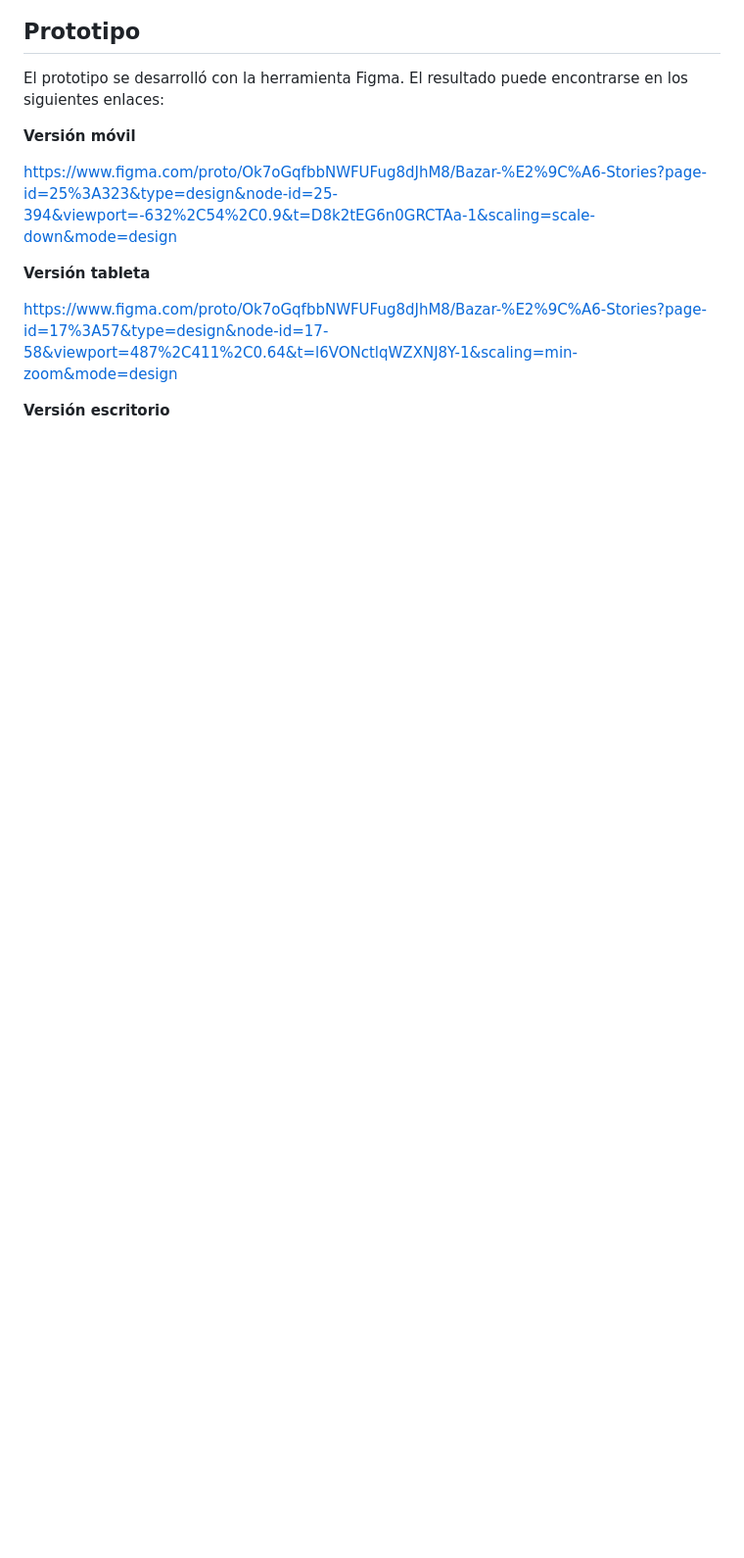
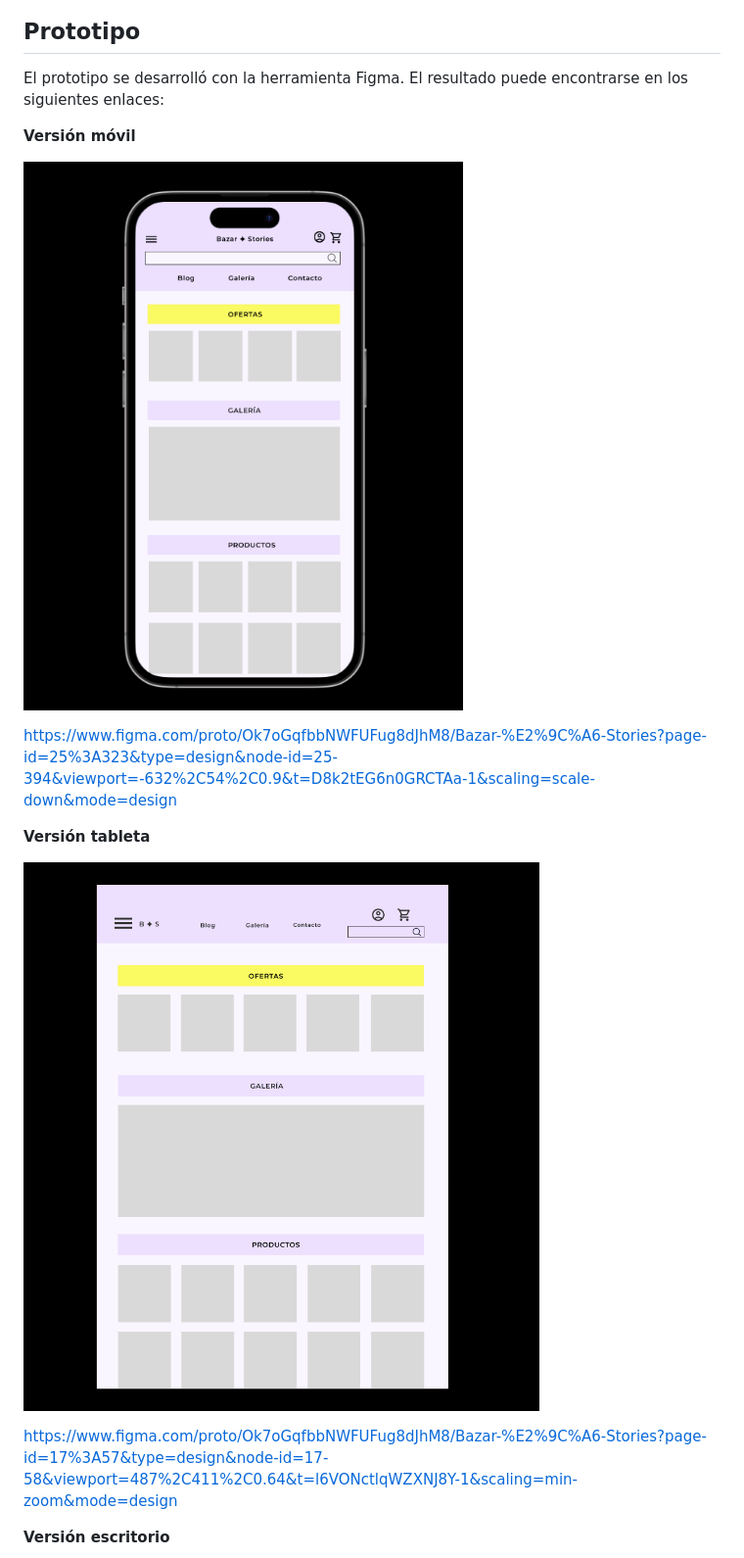
Before and after one commit to alerileri/bazar-stories, a Markdown page: README.md, the part around the change printed below. Shown: that part at 98% size. Rendered like a GitHub page; blank space fills up the shorter version.

Commit message:
Add images to README.md

```diff
--- a/README.md
+++ b/README.md
@@ -51,9 +51,13 @@ El prototipo se desarrolló con la herramienta Figma. El resultado puede encontr
 
 **Versión móvil**
 
+![Prototipo de alta calidad versión móvil](src/img/movil-prototipo.png)
+
 https://www.figma.com/proto/Ok7oGqfbbNWFUFug8dJhM8/Bazar-%E2%9C%A6-Stories?page-id=25%3A323&type=design&node-id=25-394&viewport=-632%2C54%2C0.9&t=D8k2tEG6n0GRCTAa-1&scaling=scale-down&mode=design
 
 **Versión tableta**
+
+![Prototipo de alta calidad versión tableta](src/img/ipad-prototipo.png)
 
 https://www.figma.com/proto/Ok7oGqfbbNWFUFug8dJhM8/Bazar-%E2%9C%A6-Stories?page-id=17%3A57&type=design&node-id=17-58&viewport=487%2C411%2C0.64&t=l6VONctlqWZXNJ8Y-1&scaling=min-zoom&mode=design
 
```
Also changed, not shown: other parts of README.md (+2 -0 lines).
